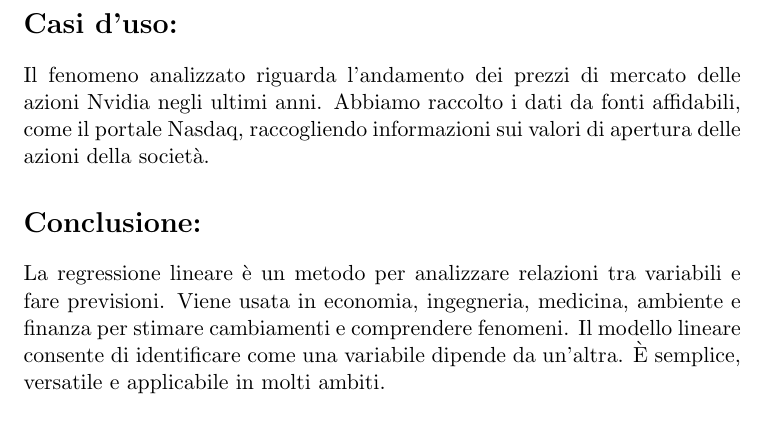
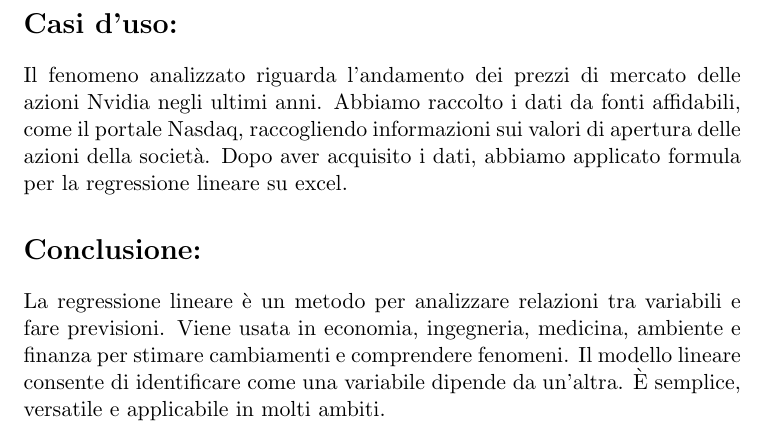
Before and after one commit to danieledu007/file-latex, a LaTeX document (latex/document.tex): part of page 3 of 3, cut so that both start at the same text. Compiled offline with pdfLaTeX.

Commit message:
aggiunto altro contenuto

```diff
--- a/latex/document.tex
+++ b/latex/document.tex
@@ -47,6 +47,7 @@ dipendente (ad esempio, il prezzo di mercato) in funzione di variabili indipende
 \section*{Casi d'uso:}
 Il fenomeno analizzato riguarda l'andamento dei prezzi di mercato delle azioni Nvidia negli ultimi anni. Abbiamo raccolto i dati da fonti affidabili, come il portale Nasdaq,
 raccogliendo informazioni sui valori di apertura delle azioni della società.
+Dopo aver acquisito i dati, abbiamo applicato formula per la regressione lineare su excel.
 \section*{Conclusione:}
 La regressione lineare è un metodo per analizzare relazioni tra variabili e fare previsioni. Viene usata in economia, ingegneria, medicina, ambiente e finanza
 per stimare cambiamenti e comprendere fenomeni. Il modello lineare consente di identificare come una variabile dipende da un'altra. È semplice, versatile e applicabile
```
Also changed, not shown: latex/document.pdf, 3 other files.
